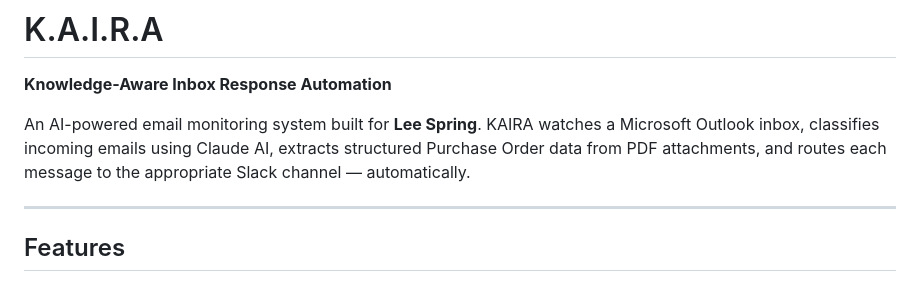
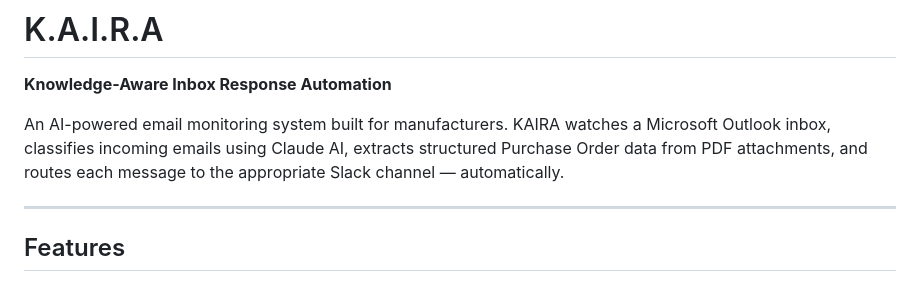
Before and after one commit to projectKAIRA/KAIRA, a Markdown page: README.md, the part around the change. Drawn GitHub-style.

```diff
--- a/README.md
+++ b/README.md
@@ -1,7 +1,7 @@
 # K.A.I.R.A
 **Knowledge-Aware Inbox Response Automation**
 
-An AI-powered email monitoring system built for **Lee Spring**. KAIRA watches a Microsoft Outlook inbox, classifies incoming emails using Claude AI, extracts structured Purchase Order data from PDF attachments, and routes each message to the appropriate Slack channel — automatically.
+An AI-powered email monitoring system built for manufacturers. KAIRA watches a Microsoft Outlook inbox, classifies incoming emails using Claude AI, extracts structured Purchase Order data from PDF attachments, and routes each message to the appropriate Slack channel — automatically.
 
 ---
 
```
